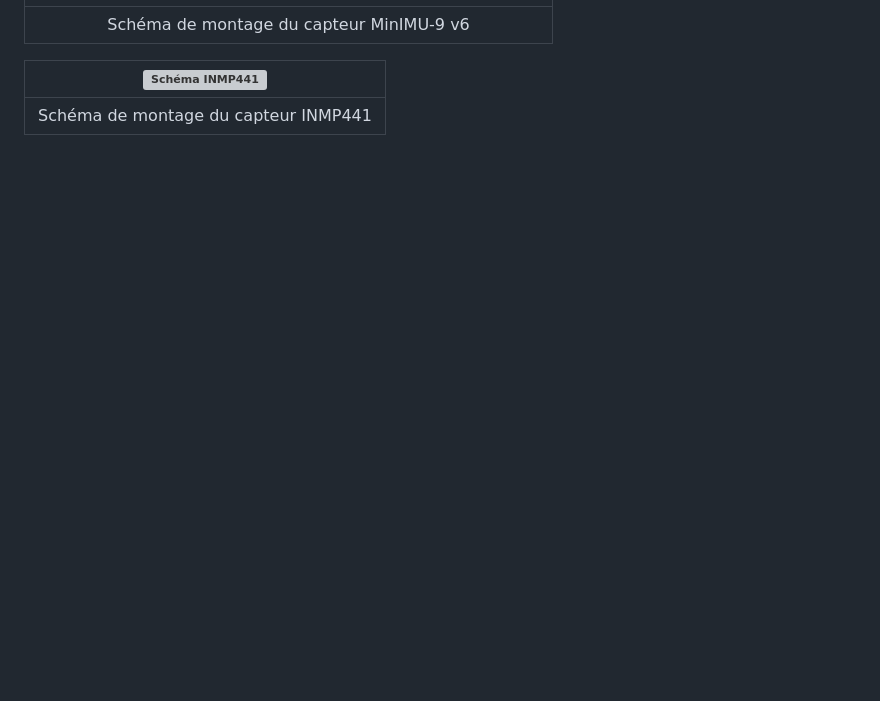
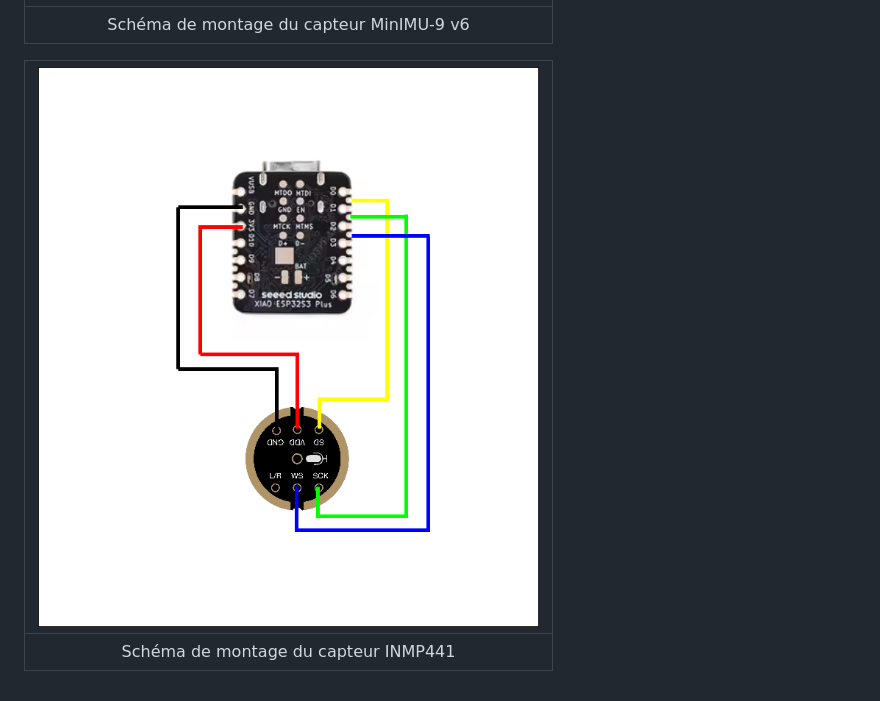
Before and after one commit to DekkrixX/Data-Monitoring-Football-Fan, a Markdown page: Documentation/architecture.md, the part around the change. Rendered like a GitHub page; blank space fills up the shorter version; grey boxes are pictures that could not be loaded.

Commit message:
Fix erreur nom de fichier

```diff
--- a/Documentation/architecture.md
+++ b/Documentation/architecture.md
@@ -70,6 +70,6 @@ Le projet de monitoring pour supporters de football a pour objectif de collecter
 |:-----------------------------------------------------------------:|
 | Schéma de montage du capteur MinIMU-9 v6                          |
 
-| ![Schéma INMP441](../Ressources/Images/schema_INMP441.png) |
-|:----------------------------------------------------------:|
-| Schéma de montage du capteur INMP441                       |
+| ![Schéma INMP441](../Resources/Images/schema_INMP441.png) |
+|:---------------------------------------------------------:|
+| Schéma de montage du capteur INMP441                      |
```
